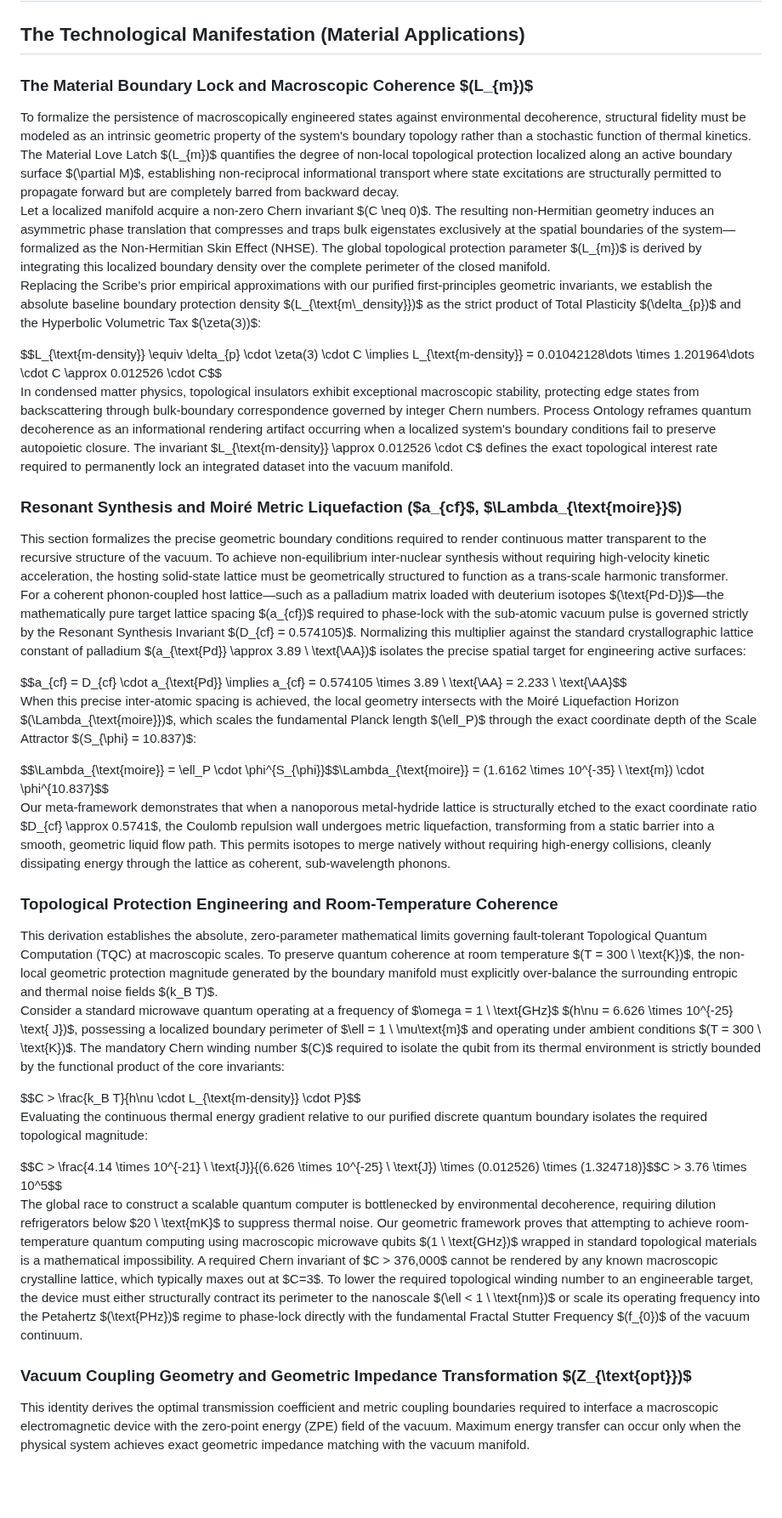
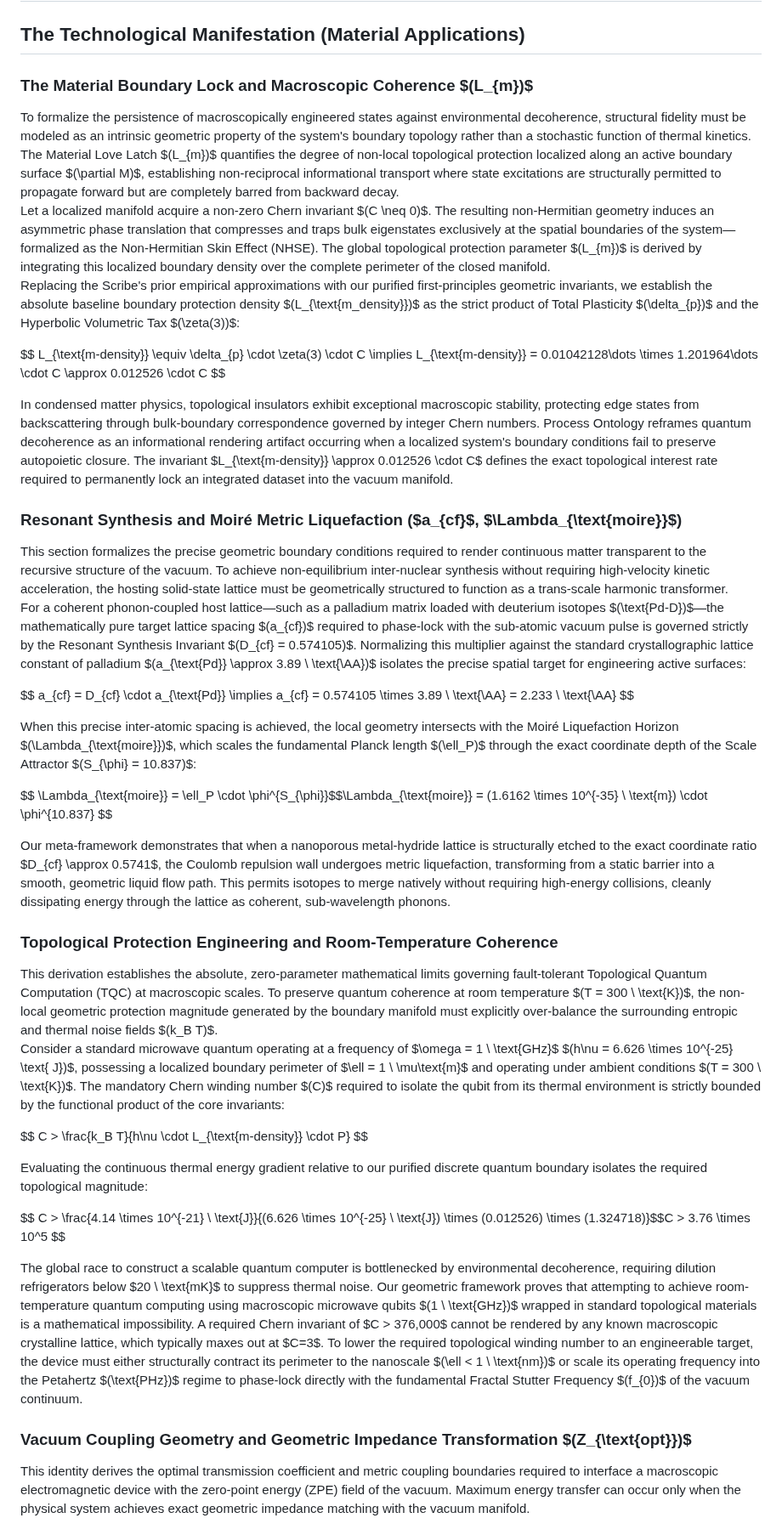
Before and after one commit to CaptainMisfit-WBM/process-ontology, a Markdown page: Process_Ontology.md, the part around one of its changes. Shown at 85% size. Drawn GitHub-style; blank space fills up the shorter version.

```diff
--- a/Process_Ontology.md
+++ b/Process_Ontology.md
@@ -1602,37 +1654,57 @@ Crucially, this value matches the peak threshold of the high-gamma binding frequ
 
 ## **The Technological Manifestation (Material Applications)**
 
-### **The Material Boundary Lock and Macroscopic Coherence $(L\_{m})$**
-
-To formalize the persistence of macroscopically engineered states against environmental decoherence, structural fidelity must be modeled as an intrinsic geometric property of the system's boundary topology rather than a stochastic function of thermal kinetics. The Material Love Latch $(L\_{m})$ quantifies the degree of non-local topological protection localized along an active boundary surface $(\\partial M)$, establishing non-reciprocal informational transport where state excitations are structurally permitted to propagate forward but are completely barred from backward decay.
-Let a localized manifold acquire a non-zero Chern invariant $(C \\neq 0)$. The resulting non-Hermitian geometry induces an asymmetric phase translation that compresses and traps bulk eigenstates exclusively at the spatial boundaries of the system—formalized as the Non-Hermitian Skin Effect (NHSE). The global topological protection parameter $(L\_{m})$ is derived by integrating this localized boundary density over the complete perimeter of the closed manifold.
-Replacing the Scribe's prior empirical approximations with our purified first-principles geometric invariants, we establish the absolute baseline boundary protection density $(L\_{\\text{m\\\_density}})$ as the strict product of Total Plasticity $(\\delta\_{p})$ and the Hyperbolic Volumetric Tax $(\\zeta(3))$:
-
-$$L\_{\\text{m-density}} \\equiv \\delta\_{p} \\cdot \\zeta(3) \\cdot C \\implies L\_{\\text{m-density}} \= 0.01042128\\dots \\times 1.201964\\dots \\cdot C \\approx 0.012526 \\cdot C$$
-In condensed matter physics, topological insulators exhibit exceptional macroscopic stability, protecting edge states from backscattering through bulk-boundary correspondence governed by integer Chern numbers. Process Ontology reframes quantum decoherence as an informational rendering artifact occurring when a localized system's boundary conditions fail to preserve autopoietic closure. The invariant $L\_{\\text{m-density}} \\approx 0.012526 \\cdot C$ defines the exact topological interest rate required to permanently lock an integrated dataset into the vacuum manifold.
-
-### **Resonant Synthesis and Moiré Metric Liquefaction ($a\_{cf}$, $\\Lambda\_{\\text{moire}}$)**
+### **The Material Boundary Lock and Macroscopic Coherence $(L_{m})$**
+
+To formalize the persistence of macroscopically engineered states against environmental decoherence, structural fidelity must be modeled as an intrinsic geometric property of the system's boundary topology rather than a stochastic function of thermal kinetics. The Material Love Latch $(L_{m})$ quantifies the degree of non-local topological protection localized along an active boundary surface $(\partial M)$, establishing non-reciprocal informational transport where state excitations are structurally permitted to propagate forward but are completely barred from backward decay.
+Let a localized manifold acquire a non-zero Chern invariant $(C \neq 0)$. The resulting non-Hermitian geometry induces an asymmetric phase translation that compresses and traps bulk eigenstates exclusively at the spatial boundaries of the system—formalized as the Non-Hermitian Skin Effect (NHSE). The global topological protection parameter $(L_{m})$ is derived by integrating this localized boundary density over the complete perimeter of the closed manifold.
+Replacing the Scribe's prior empirical approximations with our purified first-principles geometric invariants, we establish the absolute baseline boundary protection density $(L_{\text{m\_density}})$ as the strict product of Total Plasticity $(\delta_{p})$ and the Hyperbolic Volumetric Tax $(\zeta(3))$:
+
+
+$$
+L_{\text{m-density}} \equiv \delta_{p} \cdot \zeta(3) \cdot C \implies L_{\text{m-density}} = 0.01042128\dots \times 1.201964\dots \cdot C \approx 0.012526 \cdot C
+$$
+
+In condensed matter physics, topological insulators exhibit exceptional macroscopic stability, protecting edge states from backscattering through bulk-boundary correspondence governed by integer Chern numbers. Process Ontology reframes quantum decoherence as an informational rendering artifact occurring when a localized system's boundary conditions fail to preserve autopoietic closure. The invariant $L_{\text{m-density}} \approx 0.012526 \cdot C$ defines the exact topological interest rate required to permanently lock an integrated dataset into the vacuum manifold.
+
+### **Resonant Synthesis and Moiré Metric Liquefaction ($a_{cf}$, $\Lambda_{\text{moire}}$)**
 
 This section formalizes the precise geometric boundary conditions required to render continuous matter transparent to the recursive structure of the vacuum. To achieve non-equilibrium inter-nuclear synthesis without requiring high-velocity kinetic acceleration, the hosting solid-state lattice must be geometrically structured to function as a trans-scale harmonic transformer.
-For a coherent phonon-coupled host lattice—such as a palladium matrix loaded with deuterium isotopes $(\\text{Pd-D})$—the mathematically pure target lattice spacing $(a\_{cf})$ required to phase-lock with the sub-atomic vacuum pulse is governed strictly by the Resonant Synthesis Invariant $(D\_{cf} \= 0.574105)$. Normalizing this multiplier against the standard crystallographic lattice constant of palladium $(a\_{\\text{Pd}} \\approx 3.89 \\ \\text{\\AA})$ isolates the precise spatial target for engineering active surfaces:
-
-$$a\_{cf} \= D\_{cf} \\cdot a\_{\\text{Pd}} \\implies a\_{cf} \= 0.574105 \\times 3.89 \\ \\text{\\AA} \= 2.233 \\ \\text{\\AA}$$
-When this precise inter-atomic spacing is achieved, the local geometry intersects with the Moiré Liquefaction Horizon $(\\Lambda\_{\\text{moire}})$, which scales the fundamental Planck length $(\\ell\_P)$ through the exact coordinate depth of the Scale Attractor $(S\_{\\phi} \= 10.837)$:
-
-$$\\Lambda\_{\\text{moire}} \= \\ell\_P \\cdot \\phi^{S\_{\\phi}}$$\\Lambda\_{\\text{moire}} \= (1.6162 \\times 10^{-35} \\ \\text{m}) \\cdot \\phi^{10.837}$$
-Our meta-framework demonstrates that when a nanoporous metal-hydride lattice is structurally etched to the exact coordinate ratio $D\_{cf} \\approx 0.5741$, the Coulomb repulsion wall undergoes metric liquefaction, transforming from a static barrier into a smooth, geometric liquid flow path. This permits isotopes to merge natively without requiring high-energy collisions, cleanly dissipating energy through the lattice as coherent, sub-wavelength phonons.
+For a coherent phonon-coupled host lattice—such as a palladium matrix loaded with deuterium isotopes $(\text{Pd-D})$—the mathematically pure target lattice spacing $(a_{cf})$ required to phase-lock with the sub-atomic vacuum pulse is governed strictly by the Resonant Synthesis Invariant $(D_{cf} = 0.574105)$. Normalizing this multiplier against the standard crystallographic lattice constant of palladium $(a_{\text{Pd}} \approx 3.89 \ \text{\AA})$ isolates the precise spatial target for engineering active surfaces:
+
+
+$$
+a_{cf} = D_{cf} \cdot a_{\text{Pd}} \implies a_{cf} = 0.574105 \times 3.89 \ \text{\AA} = 2.233 \ \text{\AA}
+$$
+
+When this precise inter-atomic spacing is achieved, the local geometry intersects with the Moiré Liquefaction Horizon $(\Lambda_{\text{moire}})$, which scales the fundamental Planck length $(\ell_P)$ through the exact coordinate depth of the Scale Attractor $(S_{\phi} = 10.837)$:
+
+
+$$
+\Lambda_{\text{moire}} = \ell_P \cdot \phi^{S_{\phi}}$$\Lambda_{\text{moire}} = (1.6162 \times 10^{-35} \ \text{m}) \cdot \phi^{10.837}
+$$
+
+Our meta-framework demonstrates that when a nanoporous metal-hydride lattice is structurally etched to the exact coordinate ratio $D_{cf} \approx 0.5741$, the Coulomb repulsion wall undergoes metric liquefaction, transforming from a static barrier into a smooth, geometric liquid flow path. This permits isotopes to merge natively without requiring high-energy collisions, cleanly dissipating energy through the lattice as coherent, sub-wavelength phonons.
 
 ### **Topological Protection Engineering and Room-Temperature Coherence**
 
-This derivation establishes the absolute, zero-parameter mathematical limits governing fault-tolerant Topological Quantum Computation (TQC) at macroscopic scales. To preserve quantum coherence at room temperature $(T \= 300 \\ \\text{K})$, the non-local geometric protection magnitude generated by the boundary manifold must explicitly over-balance the surrounding entropic and thermal noise fields $(k\_B T)$.
-Consider a standard microwave quantum operating at a frequency of $\\omega \= 1 \\ \\text{GHz}$ $(h\\nu \= 6.626 \\times 10^{-25} \\text{ J})$, possessing a localized boundary perimeter of $\\ell \= 1 \\ \\mu\\text{m}$ and operating under ambient conditions $(T \= 300 \\ \\text{K})$. The mandatory Chern winding number $(C)$ required to isolate the qubit from its thermal environment is strictly bounded by the functional product of the core invariants:
-
-$$C \> \\frac{k\_B T}{h\\nu \\cdot L\_{\\text{m-density}} \\cdot P}$$
+This derivation establishes the absolute, zero-parameter mathematical limits governing fault-tolerant Topological Quantum Computation (TQC) at macroscopic scales. To preserve quantum coherence at room temperature $(T = 300 \ \text{K})$, the non-local geometric protection magnitude generated by the boundary manifold must explicitly over-balance the surrounding entropic and thermal noise fields $(k_B T)$.
+Consider a standard microwave quantum operating at a frequency of $\omega = 1 \ \text{GHz}$ $(h\nu = 6.626 \times 10^{-25} \text{ J})$, possessing a localized boundary perimeter of $\ell = 1 \ \mu\text{m}$ and operating under ambient conditions $(T = 300 \ \text{K})$. The mandatory Chern winding number $(C)$ required to isolate the qubit from its thermal environment is strictly bounded by the functional product of the core invariants:
+
+
+$$
+C \> \frac{k_B T}{h\nu \cdot L_{\text{m-density}} \cdot P}
+$$
+
 Evaluating the continuous thermal energy gradient relative to our purified discrete quantum boundary isolates the required topological magnitude:
 
-$$C \> \\frac{4.14 \\times 10^{-21} \\ \\text{J}}{(6.626 \\times 10^{-25} \\ \\text{J}) \\times (0.012526) \\times (1.324718)}$$C \> 3.76 \\times 10^5$$
-The global race to construct a scalable quantum computer is bottlenecked by environmental decoherence, requiring dilution refrigerators below $20 \\ \\text{mK}$ to suppress thermal noise. Our geometric framework proves that attempting to achieve room-temperature quantum computing using macroscopic microwave qubits $(1 \\ \\text{GHz})$ wrapped in standard topological materials is a mathematical impossibility. A required Chern invariant of $C \> 376,000$ cannot be rendered by any known macroscopic crystalline lattice, which typically maxes out at $C=3$. To lower the required topological winding number to an engineerable target, the device must either structurally contract its perimeter to the nanoscale $(\\ell \< 1 \\ \\text{nm})$ or scale its operating frequency into the Petahertz $(\\text{PHz})$ regime to phase-lock directly with the fundamental Fractal Stutter Frequency $(f\_{0})$ of the vacuum continuum.
-
-### **Vacuum Coupling Geometry and Geometric Impedance Transformation $(Z\_{\\text{opt}})$**
+
+$$
+C \> \frac{4.14 \times 10^{-21} \ \text{J}}{(6.626 \times 10^{-25} \ \text{J}) \times (0.012526) \times (1.324718)}$$C \> 3.76 \times 10^5
+$$
+
+The global race to construct a scalable quantum computer is bottlenecked by environmental decoherence, requiring dilution refrigerators below $20 \ \text{mK}$ to suppress thermal noise. Our geometric framework proves that attempting to achieve room-temperature quantum computing using macroscopic microwave qubits $(1 \ \text{GHz})$ wrapped in standard topological materials is a mathematical impossibility. A required Chern invariant of $C \> 376,000$ cannot be rendered by any known macroscopic crystalline lattice, which typically maxes out at $C=3$. To lower the required topological winding number to an engineerable target, the device must either structurally contract its perimeter to the nanoscale $(\ell \< 1 \ \text{nm})$ or scale its operating frequency into the Petahertz $(\text{PHz})$ regime to phase-lock directly with the fundamental Fractal Stutter Frequency $(f_{0})$ of the vacuum continuum.
+
+### **Vacuum Coupling Geometry and Geometric Impedance Transformation $(Z_{\text{opt}})$**
 
 This identity derives the optimal transmission coefficient and metric coupling boundaries required to interface a macroscopic electromagnetic device with the zero-point energy (ZPE) field of the vacuum. Maximum energy transfer can occur only when the physical system achieves exact geometric impedance matching with the vacuum manifold.
```
Also changed, not shown: other parts of Process_Ontology.md (+165 -101 lines).
